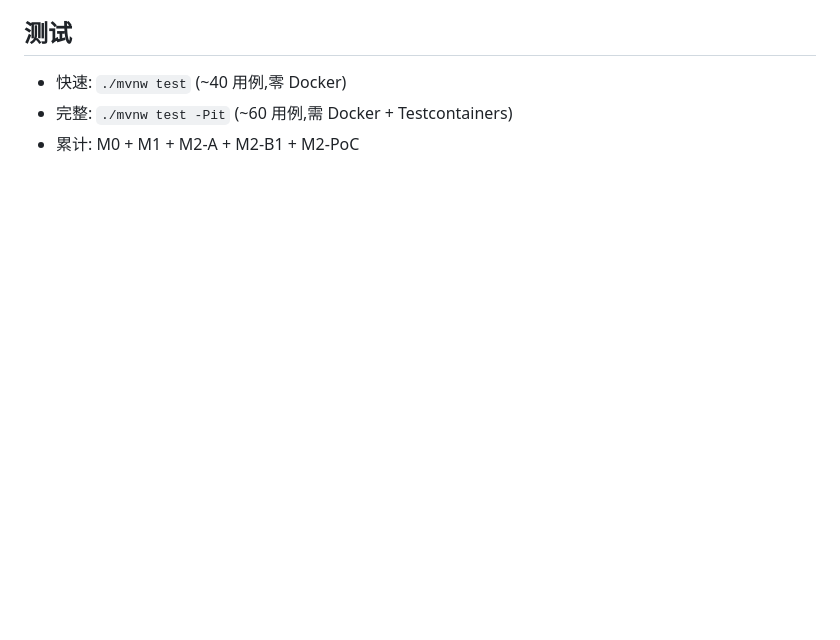
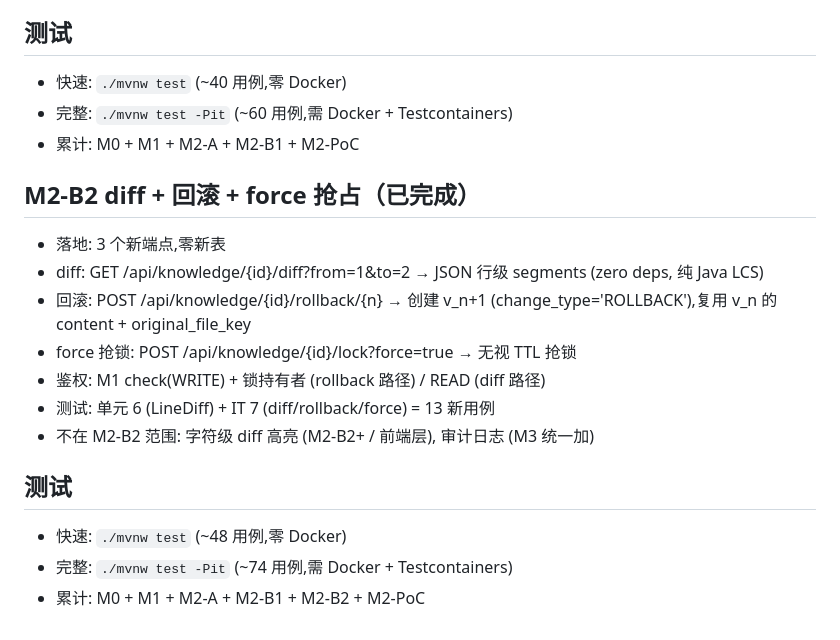
Before and after one commit to xianglixiang/kep, a Markdown page: README.md, the part around the change. Drawn GitHub-style; blank space fills up the shorter version.

Commit message:
docs(m2-b2): M2-B2 diff+回滚+force 抢占 README 收尾

```diff
--- a/README.md
+++ b/README.md
@@ -66,3 +66,19 @@ DB 与中间件均置于端口接口之后：生产用 JPA/MinIO 适配器（`@P
 - 快速: `./mvnw test` (~40 用例,零 Docker)
 - 完整: `./mvnw test -Pit` (~60 用例,需 Docker + Testcontainers)
 - 累计: M0 + M1 + M2-A + M2-B1 + M2-PoC
+
+## M2-B2 diff + 回滚 + force 抢占（已完成）
+
+- 落地: 3 个新端点,零新表
+- diff: GET /api/knowledge/{id}/diff?from=1&to=2 → JSON 行级 segments (zero deps, 纯 Java LCS)
+- 回滚: POST /api/knowledge/{id}/rollback/{n} → 创建 v_n+1 (change_type='ROLLBACK'),复用 v_n 的 content + original_file_key
+- force 抢锁: POST /api/knowledge/{id}/lock?force=true → 无视 TTL 抢锁
+- 鉴权: M1 check(WRITE) + 锁持有者 (rollback 路径) / READ (diff 路径)
+- 测试: 单元 6 (LineDiff) + IT 7 (diff/rollback/force) = 13 新用例
+- 不在 M2-B2 范围: 字符级 diff 高亮 (M2-B2+ / 前端层), 审计日志 (M3 统一加)
+
+## 测试
+
+- 快速: `./mvnw test` (~48 用例,零 Docker)
+- 完整: `./mvnw test -Pit` (~74 用例,需 Docker + Testcontainers)
+- 累计: M0 + M1 + M2-A + M2-B1 + M2-B2 + M2-PoC
```
